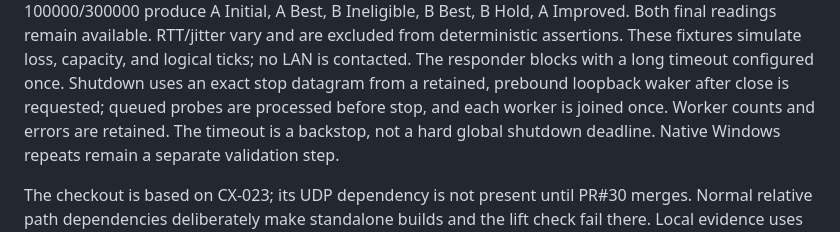
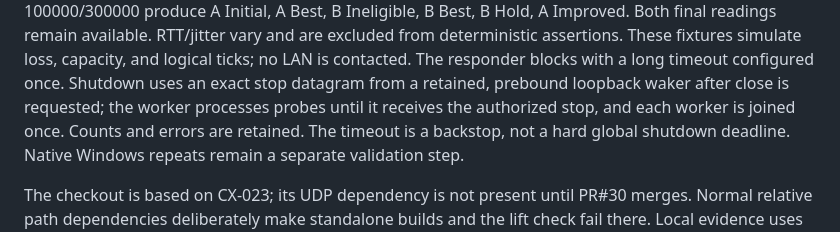
Before and after one commit to anywave/rpp-spec, a Markdown page: rust/rpp-steer-udp/README.md, the part around the change. GitHub-like rendering.

Commit message:
docs(steer-udp): state stop ordering without a cross-sender guarantee

```diff
--- a/rust/rpp-steer-udp/README.md
+++ b/rust/rpp-steer-udp/README.md
@@ -39,8 +39,8 @@ remain available. RTT/jitter vary and are excluded from deterministic assertions
 These fixtures simulate loss, capacity, and logical ticks; no LAN is contacted.
 The responder blocks with a long timeout configured once. Shutdown uses an exact
 stop datagram from a retained, prebound loopback waker after close is requested;
-queued probes are processed before stop, and each worker is joined once. Worker
-counts and errors are retained. The timeout is a backstop, not a hard global
+the worker processes probes until it receives the authorized stop, and each
+worker is joined once. Counts and errors are retained. The timeout is a backstop, not a hard global
 shutdown deadline. Native Windows repeats remain a separate validation step.
 
 The checkout is based on CX-023; its UDP dependency is not present until PR#30
```
